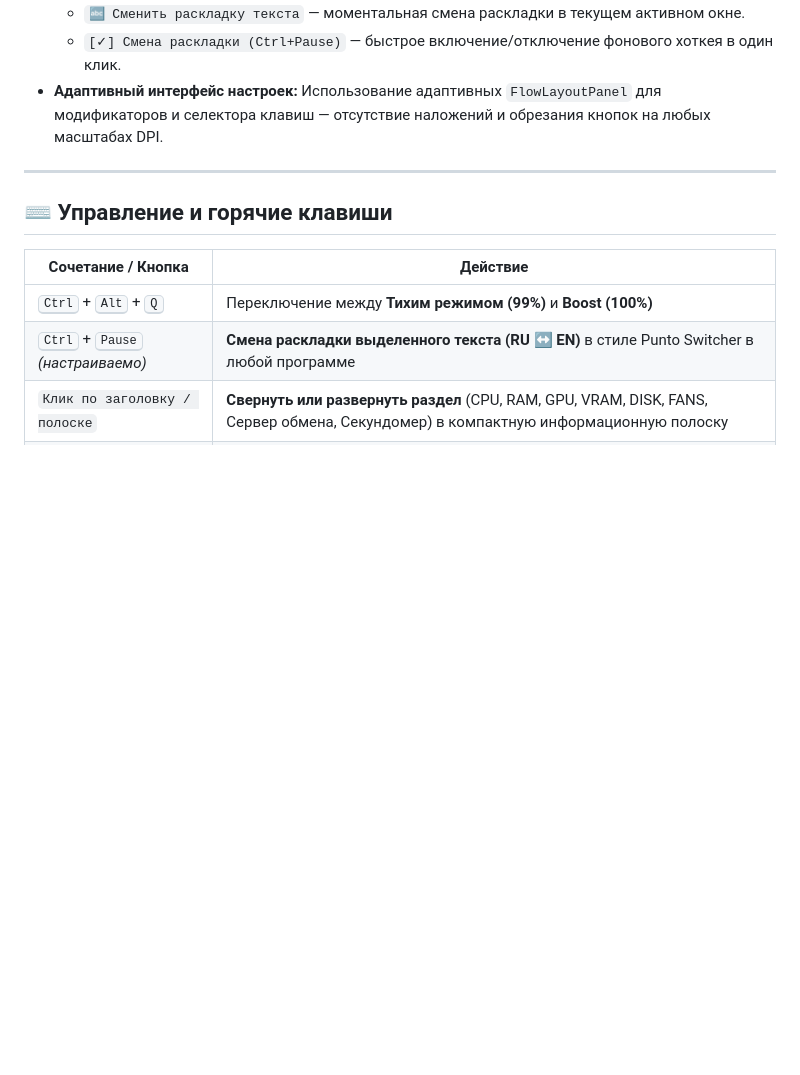
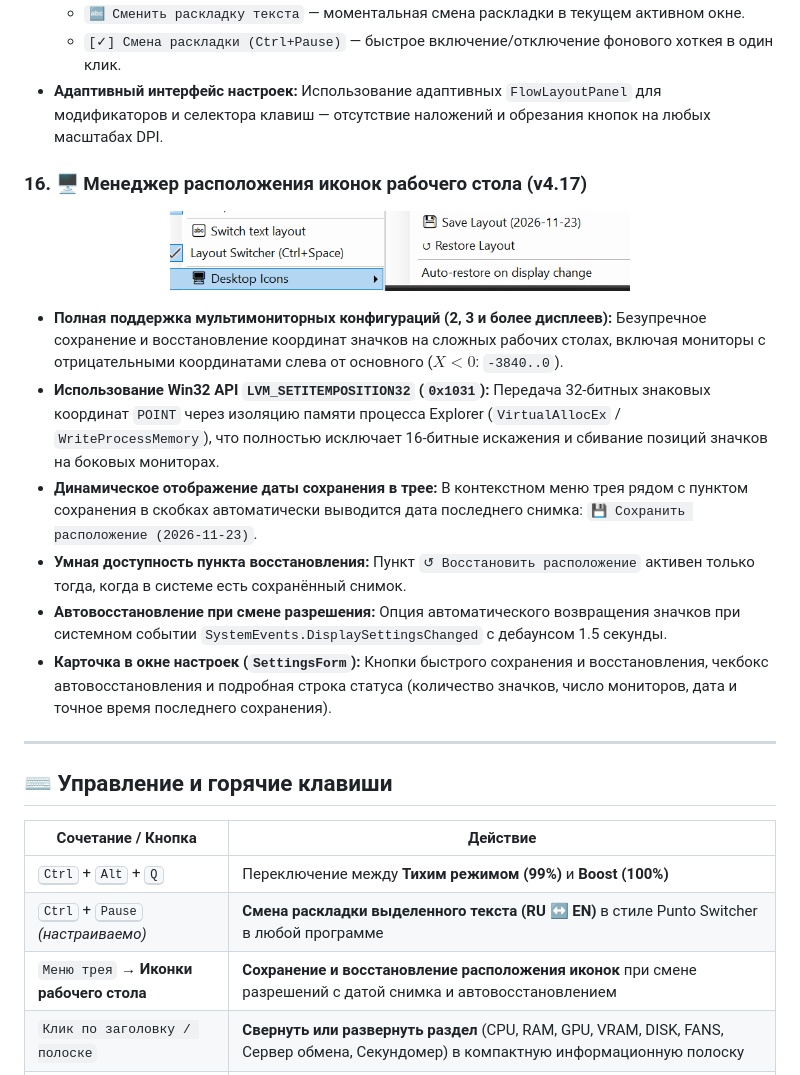
Before and after one commit to SaidAuita/RyzenQuietPro, a Markdown page: README.md, the part around one of its changes. Drawn GitHub-style; pictures changed too: images/RyzenQuietPro-v4_17.png (added); blank space fills up the shorter version.

```diff
--- a/README.md
+++ b/README.md
@@ -448,6 +464,18 @@ dotnet publish -c Release -r win-x64 --self-contained false -p:PublishSingleFile
   * `[✓] Смена раскладки (Ctrl+Pause)` — быстрое включение/отключение фонового хоткея в один клик.
 * **Адаптивный интерфейс настроек:** Использование адаптивных `FlowLayoutPanel` для модификаторов и селектора клавиш — отсутствие наложений и обрезания кнопок на любых масштабах DPI.
 
+### 16. 🖥️ Менеджер расположения иконок рабочего стола (v4.17)
+<p align="center">
+  <img src="images/RyzenQuietPro-v4_17.png" alt="RyzenQuiet PRO v4.17 Меню трея с иконками рабочего стола и датой сохранения" width="460" />
+</p>
+
+* **Полная поддержка мультимониторных конфигураций (2, 3 и более дисплеев):** Безупречное сохранение и восстановление координат значков на сложных рабочих столах, включая мониторы с отрицательными координатами слева от основного ($X < 0$: `-3840..0`).
+* **Использование Win32 API `LVM_SETITEMPOSITION32` (`0x1031`):** Передача 32-битных знаковых координат `POINT` через изоляцию памяти процесса Explorer (`VirtualAllocEx` / `WriteProcessMemory`), что полностью исключает 16-битные искажения и сбивание позиций значков на боковых мониторах.
+* **Динамическое отображение даты сохранения в трее:** В контекстном меню трея рядом с пунктом сохранения в скобках автоматически выводится дата последнего снимка: `💾 Сохранить расположение (2026-11-23)`.
+* **Умная доступность пункта восстановления:** Пункт `↺ Восстановить расположение` активен только тогда, когда в системе есть сохранённый снимок.
+* **Автовосстановление при смене разрешения:** Опция автоматического возвращения значков при системном событии `SystemEvents.DisplaySettingsChanged` с дебаунсом 1.5 секунды.
+* **Карточка в окне настроек (`SettingsForm`):** Кнопки быстрого сохранения и восстановления, чекбокс автовосстановления и подробная строка статуса (количество значков, число мониторов, дата и точное время последнего сохранения).
+
 ---
 
 ## ⌨️ Управление и горячие клавиши
@@ -456,6 +484,7 @@ dotnet publish -c Release -r win-x64 --self-contained false -p:PublishSingleFile
 |---|---|
 | <kbd>Ctrl</kbd> + <kbd>Alt</kbd> + <kbd>Q</kbd> | Переключение между **Тихим режимом (99%)** и **Boost (100%)** |
 | <kbd>Ctrl</kbd> + <kbd>Pause</kbd> *(настраиваемо)* | **Смена раскладки выделенного текста (RU ↔ EN)** в стиле Punto Switcher в любой программе |
+| `Меню трея` → **Иконки рабочего стола** | **Сохранение и восстановление расположения иконок** при смене разрешений с датой снимка и автовосстановлением |
 | `Клик по заголовку / полоске` | **Свернуть или развернуть раздел** (CPU, RAM, GPU, VRAM, DISK, FANS, Сервер обмена, Секундомер) в компактную информационную полоску |
 | `⏱` **Секундомер** | Старт (`▶`), пауза (`⏸`), сброс (`↺`) или взвод автостарта (`⚡`) по мощности CPU/GPU или приложению |
 | `[+]` **В шапке таймеров** | Добавить новый независимый секундомер с привязкой к программе и выбором цвета |
```
Also changed, not shown: other parts of README.md (+18 -2 lines).
